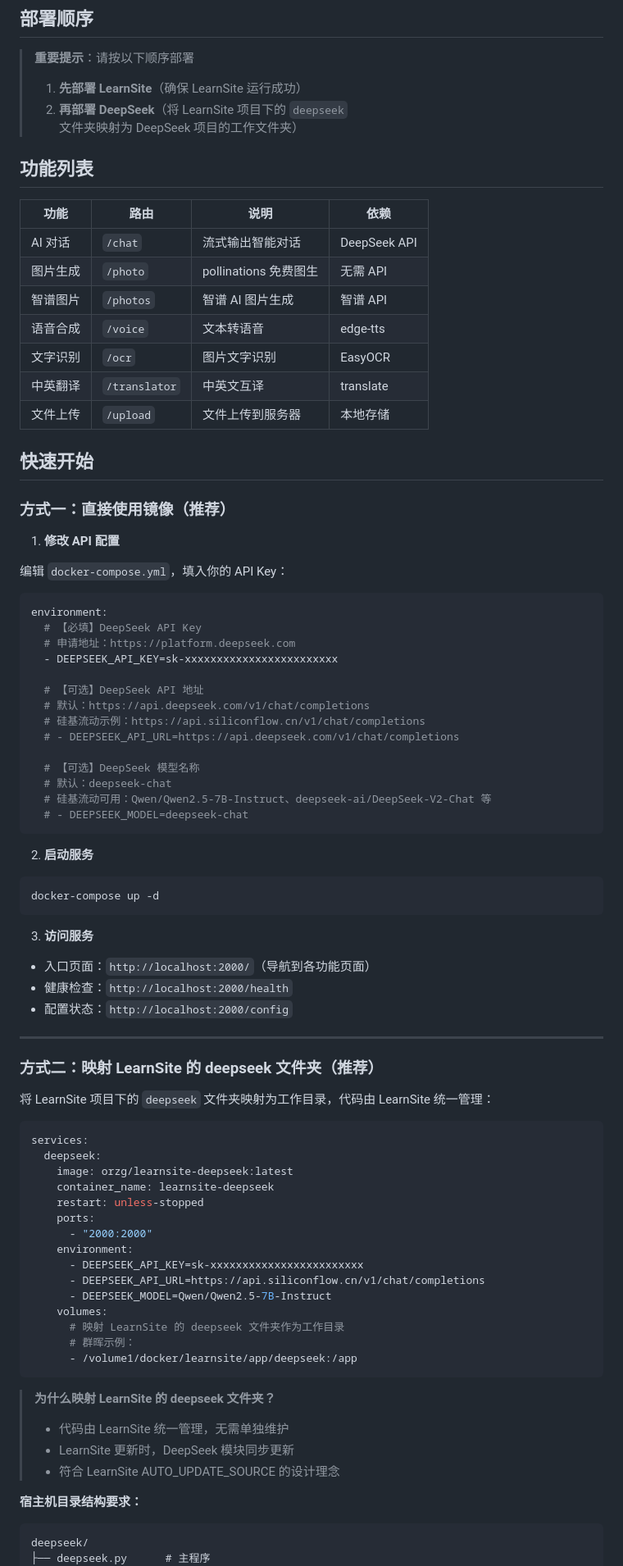
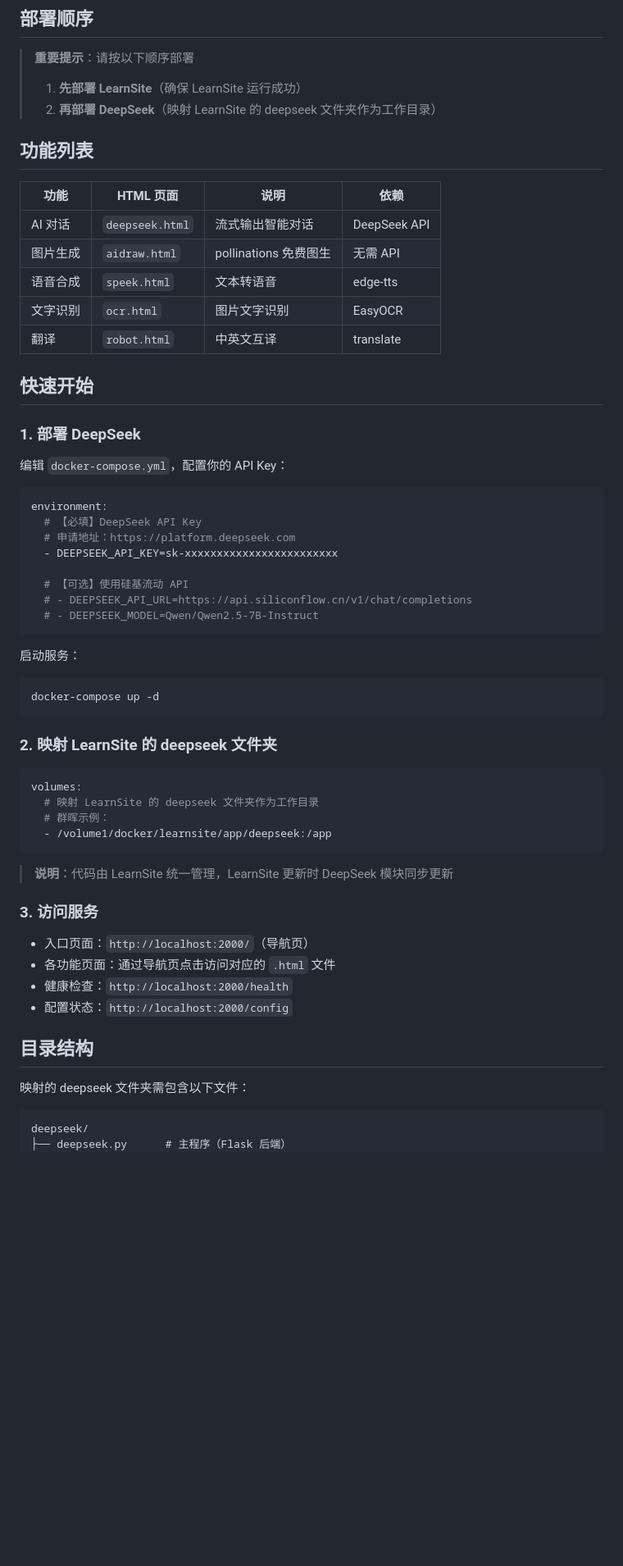
Before and after one commit to RealKiro/learnsite-deepseek, a Markdown page: BUILD.md, the part around one of its changes. Shown at 82% size. Drawn GitHub-style; blank space fills up the shorter version.

Commit message:
Optimize BUILD.md: simplify structure, clarify static file access

````diff
--- a/BUILD.md
+++ b/BUILD.md
@@ -9,27 +9,23 @@
 > **重要提示**：请按以下顺序部署
 >
 > 1. **先部署 LearnSite**（确保 LearnSite 运行成功）
-> 2. **再部署 DeepSeek**（将 LearnSite 项目下的 `deepseek` 文件夹映射为 DeepSeek 项目的工作文件夹）
+> 2. **再部署 DeepSeek**（映射 LearnSite 的 deepseek 文件夹作为工作目录）
 
 ## 功能列表
 
-| 功能 | 路由 | 说明 | 依赖 |
-|------|------|------|------|
-| AI 对话 | `/chat` | 流式输出智能对话 | DeepSeek API |
-| 图片生成 | `/photo` | pollinations 免费图生 | 无需 API |
-| 智谱图片 | `/photos` | 智谱 AI 图片生成 | 智谱 API |
-| 语音合成 | `/voice` | 文本转语音 | edge-tts |
-| 文字识别 | `/ocr` | 图片文字识别 | EasyOCR |
-| 中英翻译 | `/translator` | 中英文互译 | translate |
-| 文件上传 | `/upload` | 文件上传到服务器 | 本地存储 |
+| 功能 | HTML 页面 | 说明 | 依赖 |
+|------|-----------|------|------|
+| AI 对话 | `deepseek.html` | 流式输出智能对话 | DeepSeek API |
+| 图片生成 | `aidraw.html` | pollinations 免费图生 | 无需 API |
+| 语音合成 | `speek.html` | 文本转语音 | edge-tts |
+| 文字识别 | `ocr.html` | 图片文字识别 | EasyOCR |
+| 翻译 | `robot.html` | 中英文互译 | translate |
 
 ## 快速开始
 
-### 方式一：直接使用镜像（推荐）
+### 1. 部署 DeepSeek
 
-1. **修改 API 配置**
-
-编辑 `docker-compose.yml`，填入你的 API Key：
+编辑 `docker-compose.yml`，配置你的 API Key：
 
 ```yaml
 environment:
@@ -37,60 +33,40 @@ environment:
   # 申请地址：https://platform.deepseek.com
   - DEEPSEEK_API_KEY=sk-xxxxxxxxxxxxxxxxxxxxxxxx
 
-  # 【可选】DeepSeek API 地址
-  # 默认：https://api.deepseek.com/v1/chat/completions
-  # 硅基流动示例：https://api.siliconflow.cn/v1/chat/completions
-  # - DEEPSEEK_API_URL=https://api.deepseek.com/v1/chat/completions
-
-  # 【可选】DeepSeek 模型名称
-  # 默认：deepseek-chat
-  # 硅基流动可用：Qwen/Qwen2.5-7B-Instruct、deepseek-ai/DeepSeek-V2-Chat 等
-  # - DEEPSEEK_MODEL=deepseek-chat
+  # 【可选】使用硅基流动 API
+  # - DEEPSEEK_API_URL=https://api.siliconflow.cn/v1/chat/completions
+  # - DEEPSEEK_MODEL=Qwen/Qwen2.5-7B-Instruct
 ```
 
-2. **启动服务**
+启动服务：
 
 ```bash
 docker-compose up -d
 ```
 
-3. **访问服务**
+### 2. 映射 LearnSite 的 deepseek 文件夹
 
-- 入口页面：`http://localhost:2000/`（导航到各功能页面）
+```yaml
+volumes:
+  # 映射 LearnSite 的 deepseek 文件夹作为工作目录
+  # 群晖示例：
+  - /volume1/docker/learnsite/app/deepseek:/app
+```
+
+> **说明**：代码由 LearnSite 统一管理，LearnSite 更新时 DeepSeek 模块同步更新
+
+### 3. 访问服务
+
+- 入口页面：`http://localhost:2000/`（导航页）
+- 各功能页面：通过导航页点击访问对应的 `.html` 文件
 - 健康检查：`http://localhost:2000/health`
 - 配置状态：`http://localhost:2000/config`
 
----
+## 目录结构
 
-### 方式二：映射 LearnSite 的 deepseek 文件夹（推荐）
+映射的 deepseek 文件夹需包含以下文件：
 
-将 LearnSite 项目下的 `deepseek` 文件夹映射为工作目录，代码由 LearnSite 统一管理：
-
-```yaml
-services:
-  deepseek:
-    image: orzg/learnsite-deepseek:latest
-    container_name: learnsite-deepseek
-    restart: unless-stopped
-    ports:
-      - "2000:2000"
-    environment:
-      - DEEPSEEK_API_KEY=sk-xxxxxxxxxxxxxxxxxxxxxxxx
-      - DEEPSEEK_API_URL=https://api.siliconflow.cn/v1/chat/completions
-      - DEEPSEEK_MODEL=Qwen/Qwen2.5-7B-Instruct
-    volumes:
-      # 映射 LearnSite 的 deepseek 文件夹作为工作目录
-      # 群晖示例：
-      - /volume1/docker/learnsite/app/deepseek:/app
-```
-
-> **为什么映射 LearnSite 的 deepseek 文件夹？**
-> - 代码由 LearnSite 统一管理，无需单独维护
-> - LearnSite 更新时，DeepSeek 模块同步更新
-> - 符合 LearnSite AUTO_UPDATE_SOURCE 的设计理念
-
-**宿主机目录结构要求：**
 ```
 deepseek/
-├── deepseek.py      # 主程序
+├── deepseek.py      # 主程序（Flask 后端）
 ├── index.html       # 入口页面（导航页）
````
Also changed, not shown: other parts of BUILD.md (+27 -75 lines).
